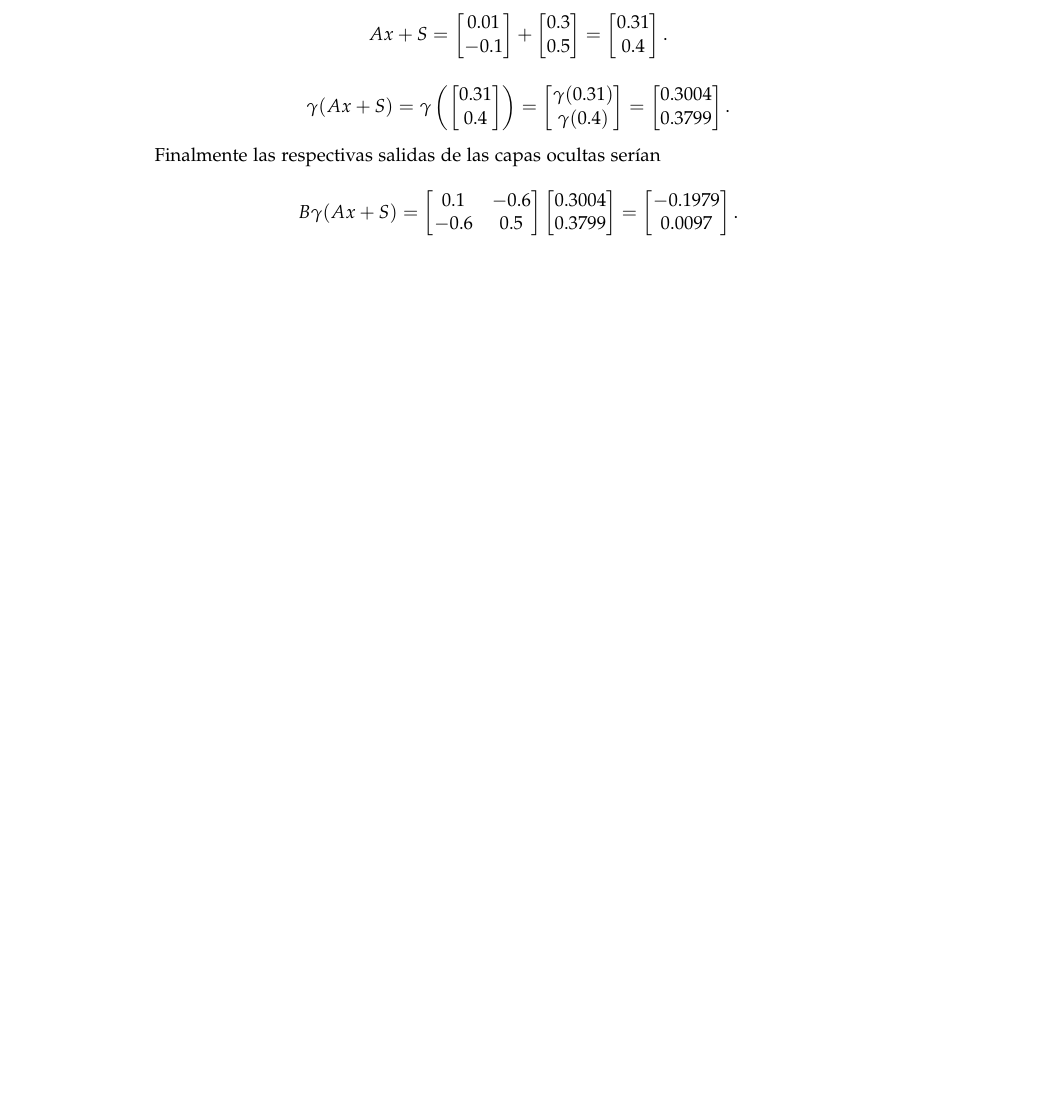
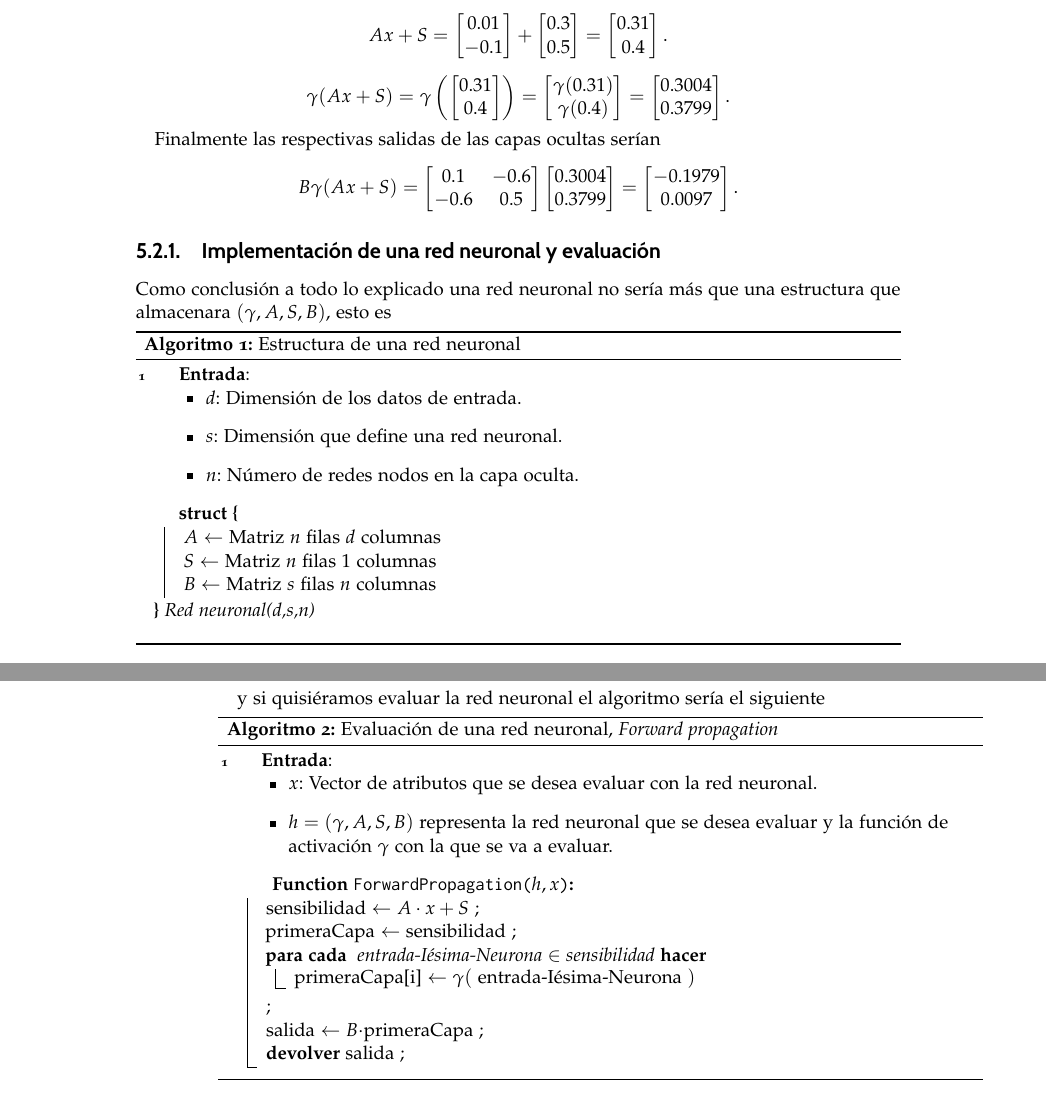
Before and after one commit to BlancaCC/TFG-Estudio-de-las-redes-neuronales, a LaTeX thesis (Memoria/tfg.tex, which reads Memoria/capitulos/4-Actualizacion_redes_neuronales/construccion-evaluacion-red-neuronal.tex, Memoria/paquetes/comandos-entornos.tex): part of page 71 of 83 before the commit and two parts of pages 71 and 72 of 85 after it, the two joined at a grey line, cut so that both start at the same text, the shorter picture padded with empty space. Compiled offline with pdfLaTeX.

Commit message:
Escribe pseudocódigo de construcción de red neuronal y forwardpropagation #85 Deducido a partir de las nuevas expresiones

```diff
--- a/Memoria/capitulos/4-Actualizacion_redes_neuronales/construccion-evaluacion-red-neuronal.tex
+++ b/Memoria/capitulos/4-Actualizacion_redes_neuronales/construccion-evaluacion-red-neuronal.tex
@@ -461,3 +462,60 @@ Finalmente las respectivas salidas de las capas ocultas serían
        0.0097  \\
     \end{bmatrix}.
 \end{equation}
+
+\subsection{Implementación de una red neuronal y evaluación}
+
+Como conclusión a todo lo explicado una red neuronal no sería más que una estructura que almacenara $(\gamma, A, S, B)$, esto es
+
+% Pseudo código que refleja la estructura de una red neuronal
+
+\begin{algorithm}[H]
+    \caption{Estructura de una red neuronal}
+    \label{algoritmo:estructura de una red neuronal}
+    \DontPrintSemicolon
+    \hspace*{\algorithmicindent}
+        \textbf{Entrada}:
+        \begin{itemize}
+            \item $d$: Dimensión de los datos de entrada.
+            \item $s$: Dimensión que define una red neuronal.
+            \item $n$: Número de redes nodos en la capa oculta.
+
+        \end{itemize}
+        \hspace{\algorithmicindent}
+        \Struct{Red neuronal(d,s,n)}{
+            $A \gets$ Matriz $n$ filas $d$ columnas\;
+            $S \gets$ Matriz $n$ filas $1$ columnas\;
+            $B \gets$ Matriz $s$ filas $n$ columnas\;
+        }
+        \hspace{\algorithmicindent}
+  \end{algorithm}
+
+y si quisiéramos evaluar la red neuronal el algoritmo sería el siguiente
+  %% Algoritmo de evaluación de redes neuronales
+
+  \begin{algorithm}[H]
+    \caption{Evaluación de una red neuronal, \textit{Forward propagation}}
+    \label{algoritmo:evaluar red neuronal}
+
+    \hspace*{\algorithmicindent}
+        \textbf{Entrada}:
+        \begin{itemize}
+            \item $x$: Vector de atributos que se desea evaluar con la red neuronal.
+            \item $h = (\gamma, A, S, B)$ representa la red neuronal que se desea evaluar y la función de activación $\gamma$ con la que se va a evaluar.
+        \end{itemize}
+        \hspace{\algorithmicindent}
+        \SetKwFunction{Main}{ForwardPropagation}
+        \SetKwProg{F}{Function}{:}{}
+        \F{\Main{$h, x$}}{
+
+            sensibilidad $\gets A \cdot x + S$ \;
+            primeraCapa $\gets$ sensibilidad \;
+            \ForEach{ entrada-Iésima-Neurona $\in$ sensibilidad}{
+                primeraCapa[i] $\gets \gamma($ entrada-Iésima-Neurona $)$
+            }
+            \;
+            salida $\gets B \cdot $primeraCapa \;
+            \KwRet salida \;
+        }
+  \end{algorithm}
+  \newpage
--- a/Memoria/paquetes/comandos-entornos.tex
+++ b/Memoria/paquetes/comandos-entornos.tex
@@ -80,6 +80,8 @@
 \setlength{\cftfignumwidth}{2.55em}
 \DeclareMathOperator*{\argmin}{arg\,min}
 
+\SetKwRepeat{Struct}{struct \{}{\}}%
+
 % Para las notas del margen
 \definecolor{darkRed}{rgb}{0.7,0.1,0.1}
 \definecolor{dark_green}{rgb}{0.2, 0.7, 0.2}
```
Also changed, not shown: Memoria/capitulos/4-Actualizacion_redes_neuronales/aprendizaje.tex (+33 -5 lines), .github/workflows/personal-dictionary.txt, Memoria/capitulos/4-Actualizacion_redes_neuronales/construccion-evaluacion-red-neuronal.tex (13 more changed lines).
